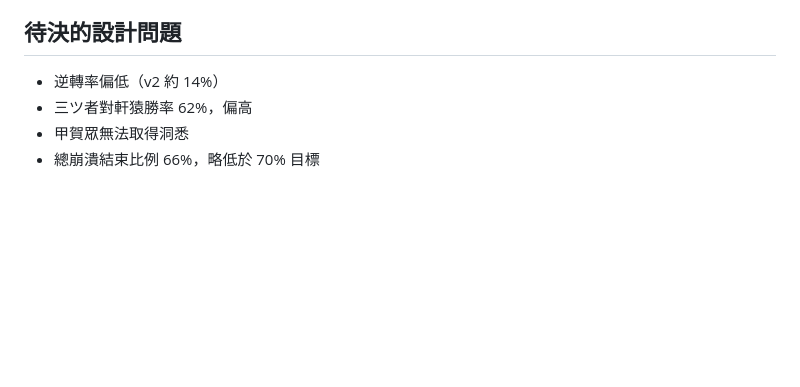
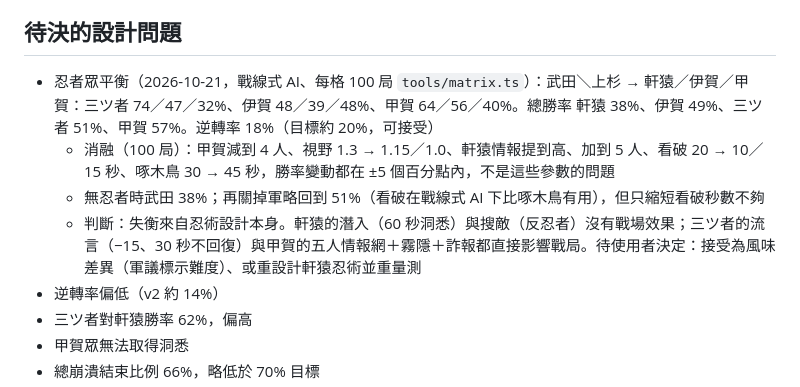
Before and after one commit to kuanhuasu-source/kessen, a Markdown page: BACKLOG.md, the part around the change. GitHub-like rendering; blank space fills up the shorter version.

Commit message:
kessen: BACKLOG 記錄忍者眾平衡矩陣與消融結論
Co-Authored-By: Claude Fable 5.1 <noreply@anthropic.com>
Claude-Session: https://claude.ai/code/session_01Ux3vdU7hoNjJzdP6TwwrqB

```diff
--- a/BACKLOG.md
+++ b/BACKLOG.md
@@ -49,6 +49,10 @@
 - [ ] 兵種圖示（設計文件列 10 張）未列入美術清單，目前以漢字角標代替
 
 ## 待決的設計問題
+- 忍者眾平衡（2026-10-21，戰線式 AI、每格 100 局 `tools/matrix.ts`）：武田＼上杉 → 軒猿／伊賀／甲賀：三ツ者 74／47／32%、伊賀 48／39／48%、甲賀 64／56／40%。總勝率 軒猿 38%、伊賀 49%、三ツ者 51%、甲賀 57%。逆轉率 18%（目標約 20%，可接受）
+  - 消融（100 局）：甲賀減到 4 人、視野 1.3 → 1.15／1.0、軒猿情報提到高、加到 5 人、看破 20 → 10／15 秒、啄木鳥 30 → 45 秒，勝率變動都在 ±5 個百分點內，不是這些參數的問題
+  - 無忍者時武田 38%；再關掉軍略回到 51%（看破在戰線式 AI 下比啄木鳥有用），但只縮短看破秒數不夠
+  - 判斷：失衡來自忍術設計本身。軒猿的潛入（60 秒洞悉）與搜敵（反忍者）沒有戰場效果；三ツ者的流言（−15、30 秒不回復）與甲賀的五人情報網＋霧隱＋詐報都直接影響戰局。待使用者決定：接受為風味差異（軍議標示難度）、或重設計軒猿忍術並重量測
 - 逆轉率偏低（v2 約 14%）
 - 三ツ者對軒猿勝率 62%，偏高
 - 甲賀眾無法取得洞悉
```
